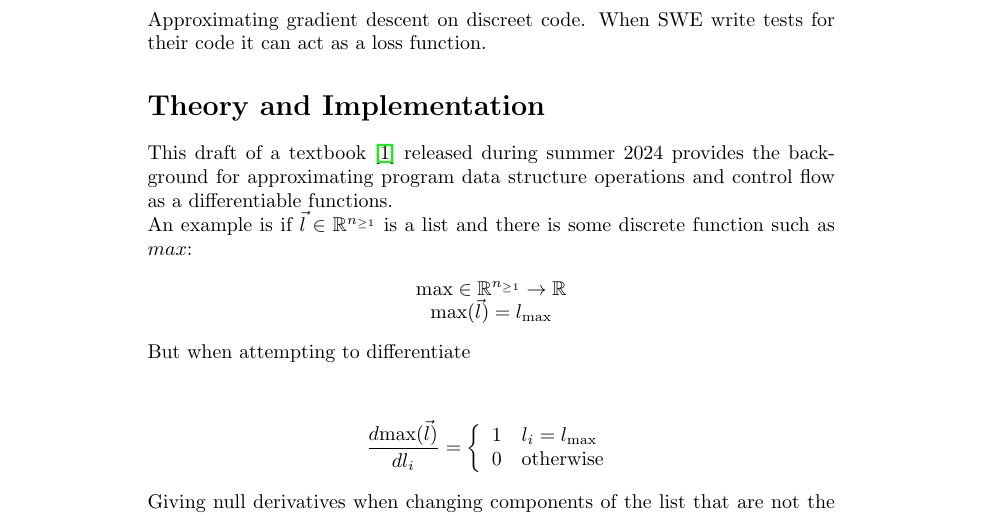
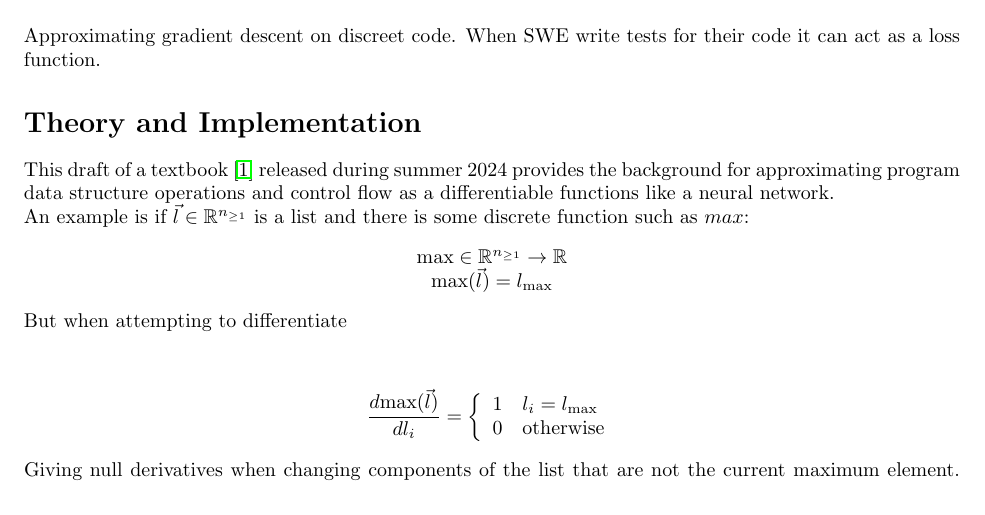
Before and after one commit to andychenbruce/Diffylang, a LaTeX document (proposal.tex): part of page 1 of 4 before the commit and part of page 1 of 3 after it, cut so that both start at the same text. Compiled offline with pdfLaTeX.

Commit message:
add how it relates to a neural net

```diff
--- a/proposal.tex
+++ b/proposal.tex
@@ -1,4 +1,5 @@
 \documentclass{article}
+\usepackage[margin=1.0in]{geometry}
 \usepackage{hyperref}
 \usepackage{amsmath}
 \usepackage{amsfonts}
@@ -13,7 +14,7 @@
 Approximating gradient descent on discreet code. When SWE write tests for their code it can act as a loss function.
 
 \section*{Theory and Implementation}
-This draft of a textbook \cite{blondel2024elementsdifferentiableprogramming} released during summer 2024 provides the background for approximating program data structure operations and control flow as a differentiable functions.\\
+This draft of a textbook \cite{blondel2024elementsdifferentiableprogramming} released during summer 2024 provides the background for approximating program data structure operations and control flow as a differentiable functions like a neural network.\\
 An example is if $\vec{l} \in \mathbb{R}^{n_{\ge 1}}$ is a list and there is some discrete function such as $max$:
 \begin{center}
   $\mathrm{max} \in \mathbb{R}^{n_{\ge 1}} \rightarrow \mathbb{R}$\\
```
